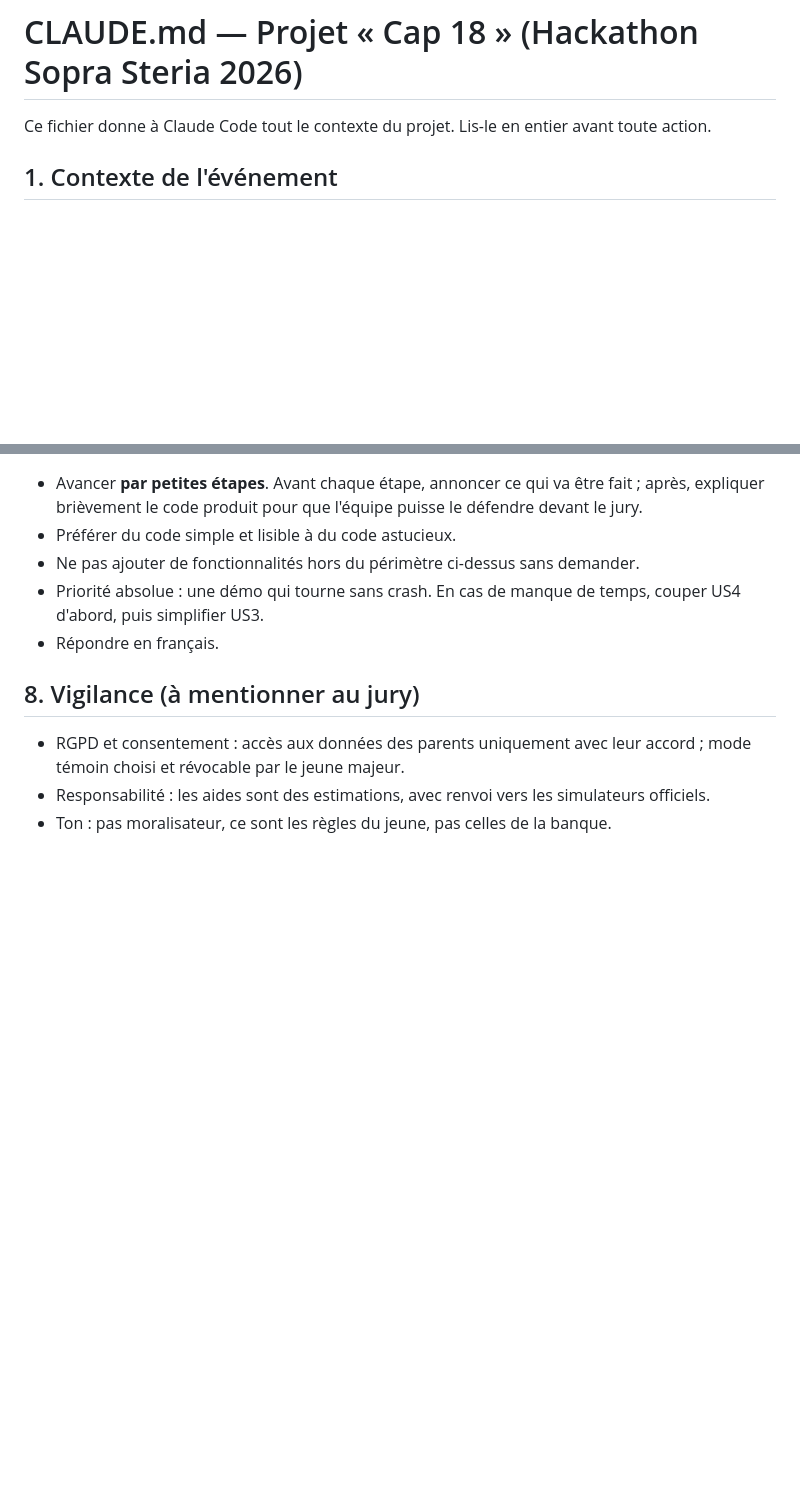
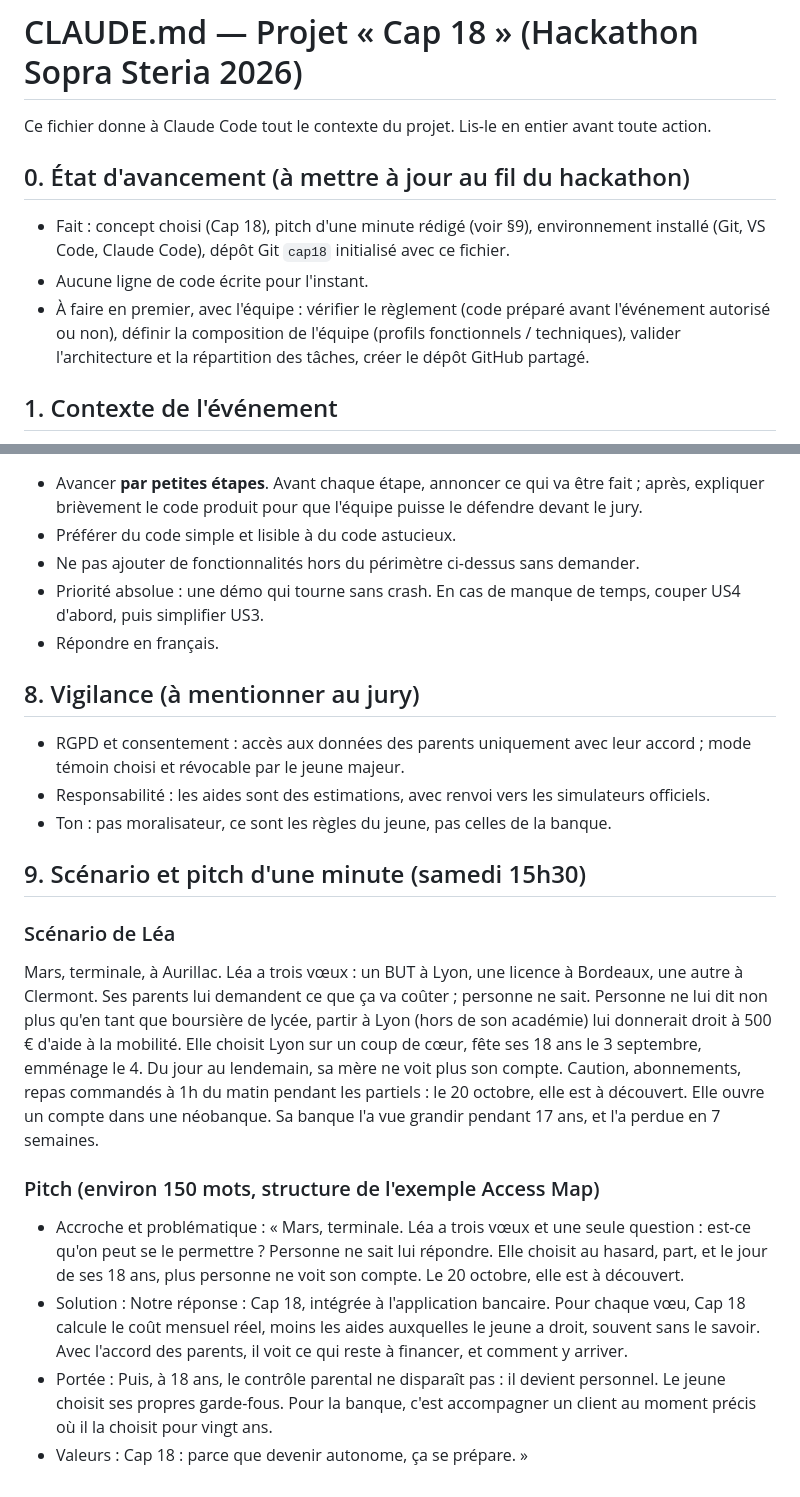
Before and after one commit to axelminana/cap18, a Markdown page: CLAUDE.md, 2 parts joined by grey strips. Rendered like a GitHub page; blank space fills up the shorter version.

Commit message:
Mise à jour du contexte : avancement et pitch

```diff
--- a/CLAUDE.md
+++ b/CLAUDE.md
@@ -1,6 +1,12 @@
 # CLAUDE.md — Projet « Cap 18 » (Hackathon Sopra Steria 2026)
 
 Ce fichier donne à Claude Code tout le contexte du projet. Lis-le en entier avant toute action.
+
+## 0. État d'avancement (à mettre à jour au fil du hackathon)
+
+- Fait : concept choisi (Cap 18), pitch d'une minute rédigé (voir §9), environnement installé (Git, VS Code, Claude Code), dépôt Git `cap18` initialisé avec ce fichier.
+- Aucune ligne de code écrite pour l'instant.
+- À faire en premier, avec l'équipe : vérifier le règlement (code préparé avant l'événement autorisé ou non), définir la composition de l'équipe (profils fonctionnels / techniques), valider l'architecture et la répartition des tâches, créer le dépôt GitHub partagé.
 
 ## 1. Contexte de l'événement
 
@@ -90,3 +96,14 @@ Mode « témoin » : le parent ne voit pas le solde, il est seulement alerté po
 - RGPD et consentement : accès aux données des parents uniquement avec leur accord ; mode témoin choisi et révocable par le jeune majeur.
 - Responsabilité : les aides sont des estimations, avec renvoi vers les simulateurs officiels.
 - Ton : pas moralisateur, ce sont les règles du jeune, pas celles de la banque.
+
+## 9. Scénario et pitch d'une minute (samedi 15h30)
+
+### Scénario de Léa
+Mars, terminale, à Aurillac. Léa a trois vœux : un BUT à Lyon, une licence à Bordeaux, une autre à Clermont. Ses parents lui demandent ce que ça va coûter ; personne ne sait. Personne ne lui dit non plus qu'en tant que boursière de lycée, partir à Lyon (hors de son académie) lui donnerait droit à 500 € d'aide à la mobilité. Elle choisit Lyon sur un coup de cœur, fête ses 18 ans le 3 septembre, emménage le 4. Du jour au lendemain, sa mère ne voit plus son compte. Caution, abonnements, repas commandés à 1h du matin pendant les partiels : le 20 octobre, elle est à découvert. Elle ouvre un compte dans une néobanque. Sa banque l'a vue grandir pendant 17 ans, et l'a perdue en 7 semaines.
+
+### Pitch (environ 150 mots, structure de l'exemple Access Map)
+- Accroche et problématique : « Mars, terminale. Léa a trois vœux et une seule question : est-ce qu'on peut se le permettre ? Personne ne sait lui répondre. Elle choisit au hasard, part, et le jour de ses 18 ans, plus personne ne voit son compte. Le 20 octobre, elle est à découvert.
+- Solution : Notre réponse : Cap 18, intégrée à l'application bancaire. Pour chaque vœu, Cap 18 calcule le coût mensuel réel, moins les aides auxquelles le jeune a droit, souvent sans le savoir. Avec l'accord des parents, il voit ce qui reste à financer, et comment y arriver.
+- Portée : Puis, à 18 ans, le contrôle parental ne disparaît pas : il devient personnel. Le jeune choisit ses propres garde-fous. Pour la banque, c'est accompagner un client au moment précis où il la choisit pour vingt ans.
+- Valeurs : Cap 18 : parce que devenir autonome, ça se prépare. »
```
